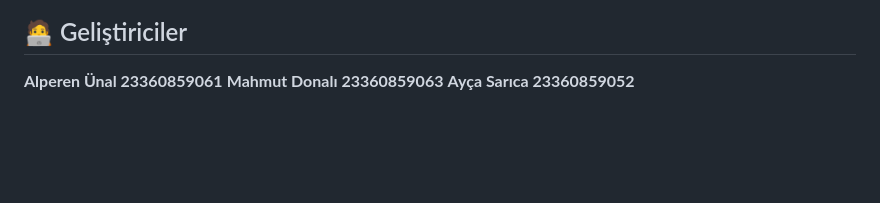
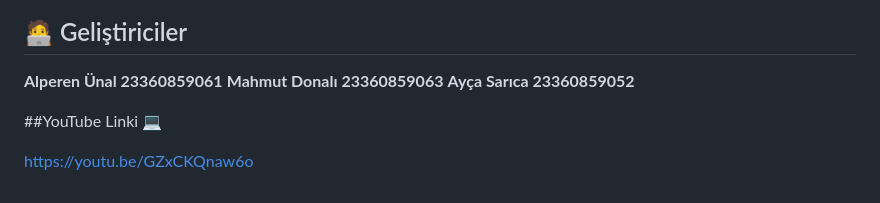
Before and after one commit to alperenn57/e-tedarik, a Markdown page: README.md, the part around the change. GitHub-like rendering; blank space fills up the shorter version.

```diff
--- a/README.md
+++ b/README.md
@@ -54,3 +54,7 @@ Proje şu anda canlı sunucuda test edilebilir durumdadır.
 **Alperen Ünal 23360859061**
 **Mahmut Donalı 23360859063**
 **Ayça Sarıca 23360859052**
+
+##YouTube Linki 💻
+
+https://youtu.be/GZxCKQnaw6o
```
